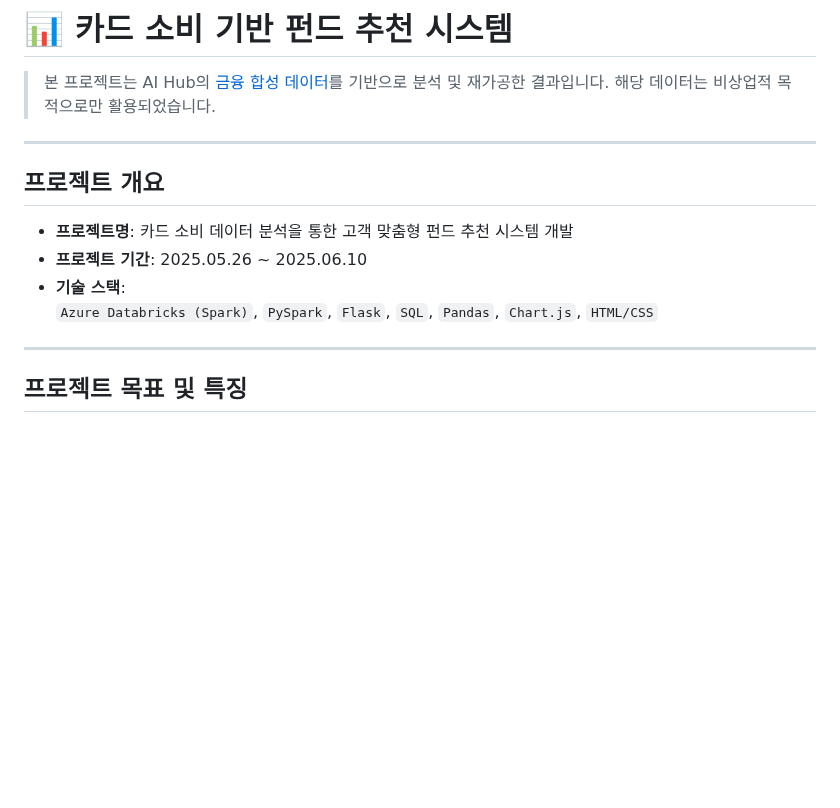
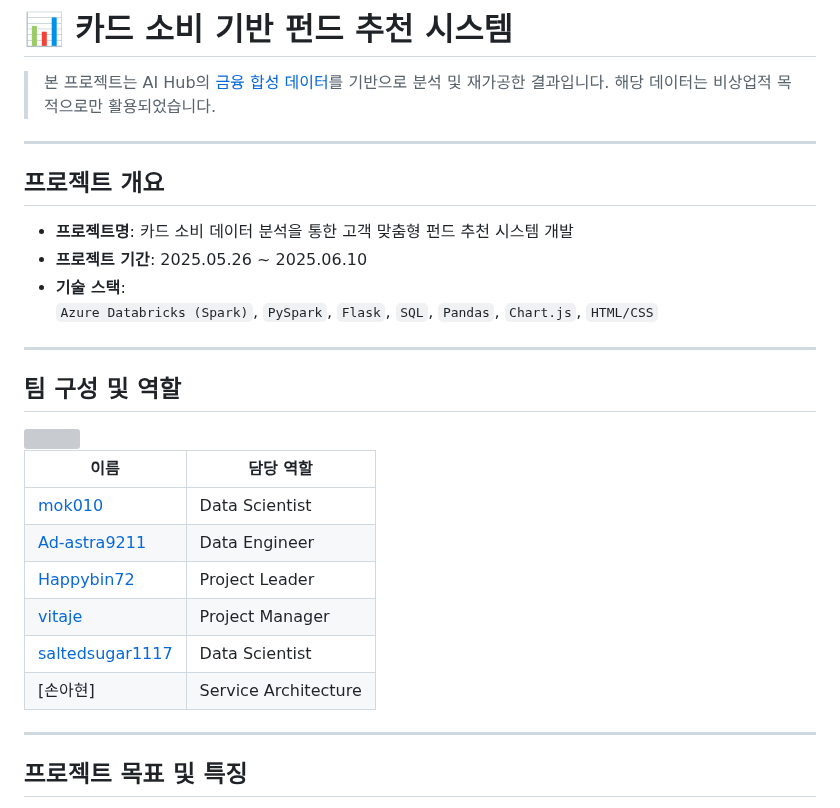
Before and after one commit to Ad-astra9211/MS-Project_1, a Markdown page: README.md, the part around one of its changes. Rendered like a GitHub page; blank space fills up the shorter version; grey boxes are pictures that could not be loaded.

```diff
--- a/README.md
+++ b/README.md
@@ -3,6 +3,7 @@
 > 본 프로젝트는 AI Hub의 [금융 합성 데이터](https://aihub.or.kr/)를 기반으로 분석 및 재가공한 결과입니다. 해당 데이터는 비상업적 목적으로만 활용되었습니다.
 
 ---
+
 
 ##  프로젝트 개요
 
@@ -10,6 +11,21 @@
 - **프로젝트 기간**: 2025.05.26 ~ 2025.06.10
 - **기술 스택**:
   `Azure Databricks (Spark)`, `PySpark`, `Flask`, `SQL`, `Pandas`, `Chart.js`, `HTML/CSS`
+
+---
+
+##  팀 구성 및 역할
+
+<img src="https://github.com/Ad-astra9211/MS-Project_1/blob/main/readme_gif/1%20%EB%A1%9C%EA%B3%A0.gif">
+
+| 이름 | 담당 역할 |
+|------|-----------|
+| [mok010](https://github.com/mok010) |  Data Scientist |
+| [Ad-astra9211](https://github.com/Ad-astra9211) |  Data Engineer |
+| [Happybin72](https://github.com/Happybin72) | Project Leader |
+| [vitaje](https://github.com/vitaje) |  Project Manager |
+| [saltedsugar1117](https://github.com/saltedsugar1117) | Data Scientist |
+| [손아현] | Service Architecture |
 
 ---
 
```
Also changed, not shown: other parts of README.md (+8 -0 lines).
